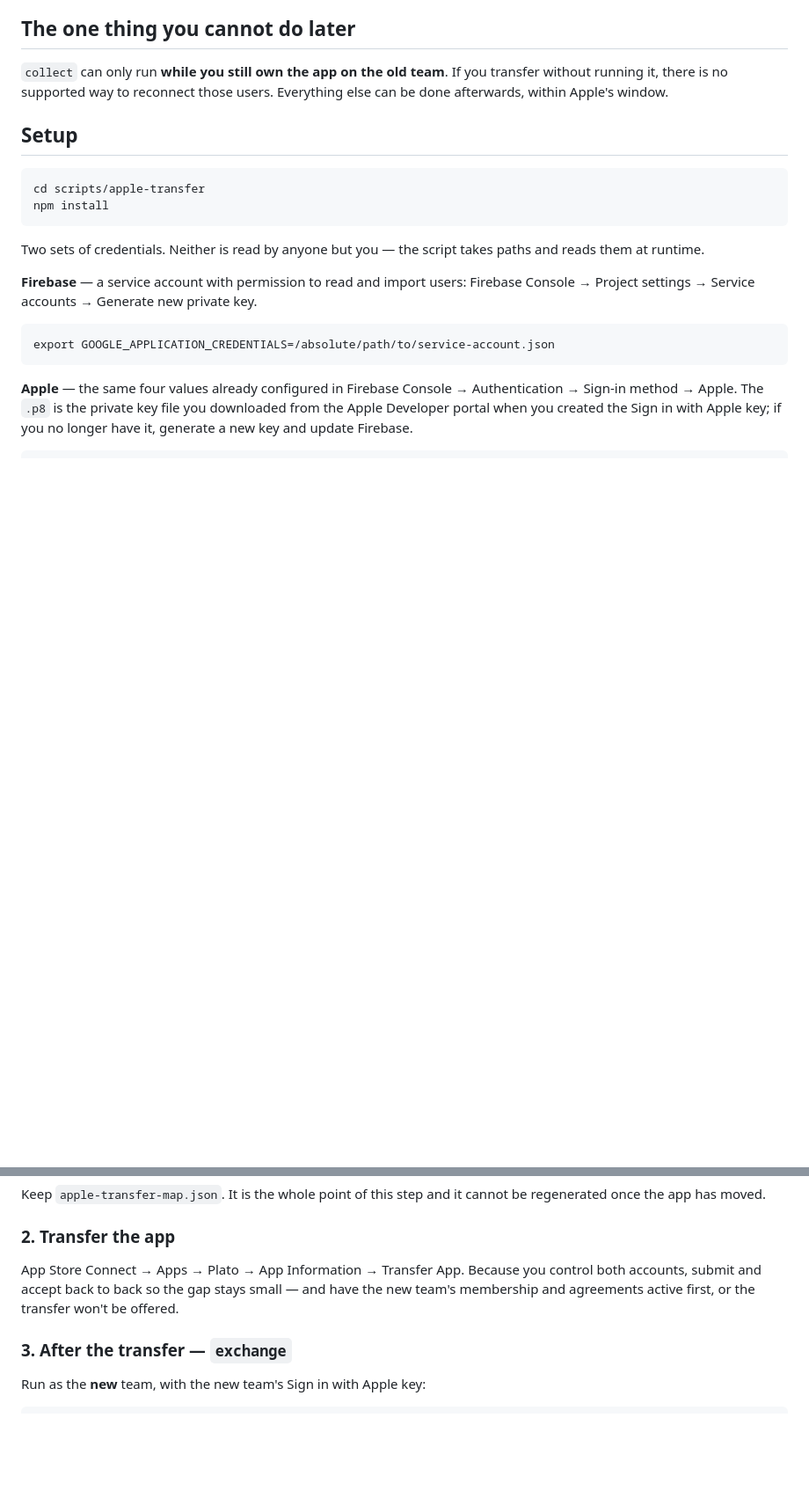
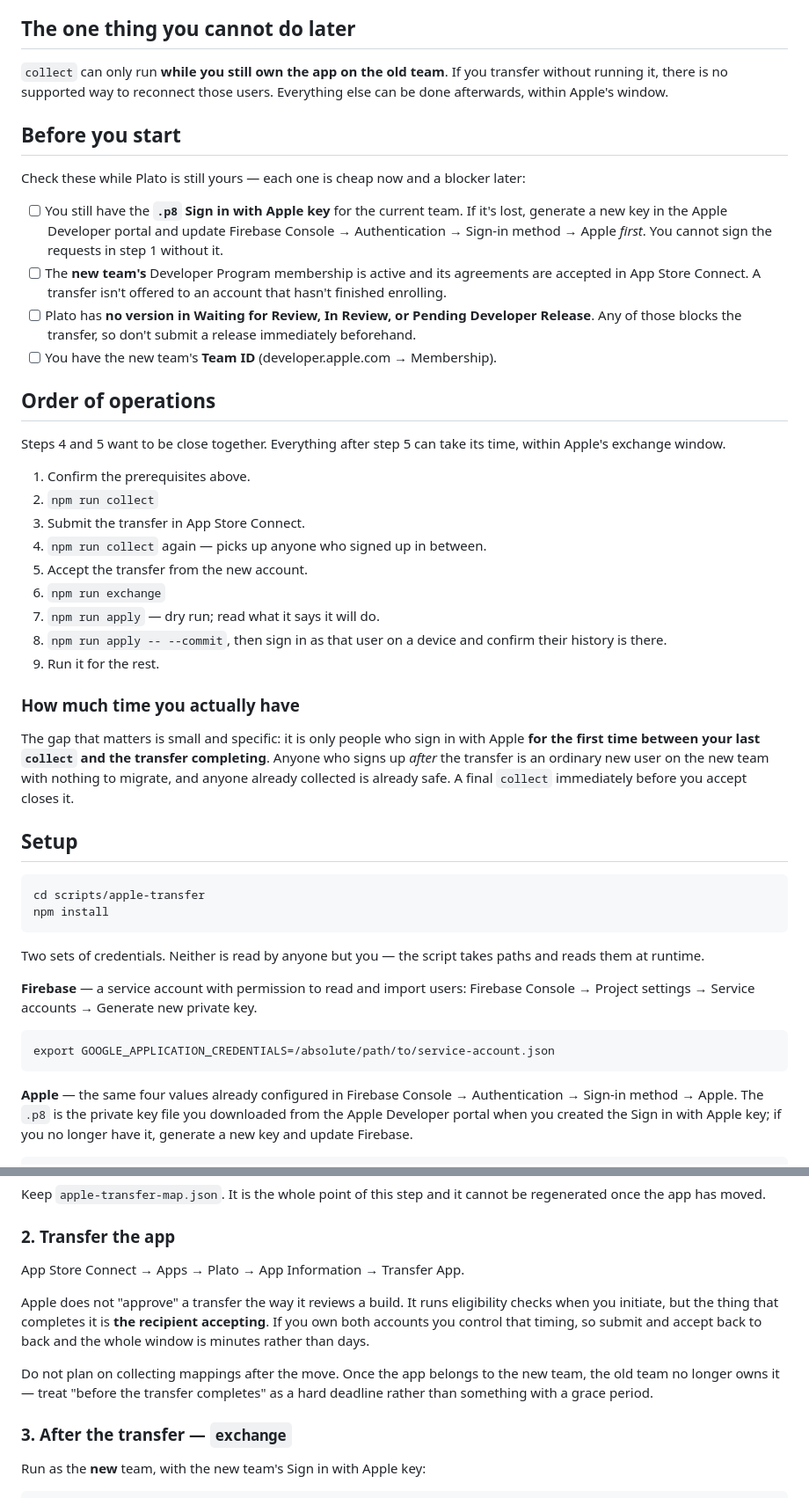
Before and after one commit to BraydenRic/Plato, a Markdown page: scripts/apple-transfer/README.md, 2 parts joined by grey strips. Shown at 88% size. Drawn GitHub-style; blank space fills up the shorter version.

Commit message:
Write down the transfer running order, not just the commands
The README explained each phase but not the sequence around them, which is
where the irreversible mistake lives. Adds the prerequisites to check while the
app is still ours — the .p8 key exists, the new team has finished enrolling, no
version sitting in review — and the numbered order the three commands slot into.

Two things that were only ever said out loud:

Apple does not approve a transfer the way it reviews a build. Eligibility is
checked when you initiate; what completes it is the recipient accepting. Owning
both accounts means that gap is minutes, not days, which is what makes the
collect-submit-collect-accept ordering practical.

And the risk window is narrower than it sounds: only users signing in with
Apple for the first time between the last collect and the transfer completing.
Anyone after the transfer is an ordinary new user with nothing to migrate. A
final collect immediately before accepting closes it.

Also records that collecting after the move is not something to count on, so
nobody plans around a grace period that has not been verified.

Co-Authored-By: Claude Opus 5 <noreply@anthropic.com>

```diff
--- a/scripts/apple-transfer/README.md
+++ b/scripts/apple-transfer/README.md
@@ -31,6 +31,47 @@ Apple team, so both survive the transfer untouched. Guests never had an account.
 `collect` can only run **while you still own the app on the old team**. If you
 transfer without running it, there is no supported way to reconnect those users.
 Everything else can be done afterwards, within Apple's window.
+
+## Before you start
+
+Check these while Plato is still yours — each one is cheap now and a blocker
+later:
+
+- [ ] You still have the **`.p8` Sign in with Apple key** for the current team.
+      If it's lost, generate a new key in the Apple Developer portal and update
+      Firebase Console → Authentication → Sign-in method → Apple *first*. You
+      cannot sign the requests in step 1 without it.
+- [ ] The **new team's** Developer Program membership is active and its
+      agreements are accepted in App Store Connect. A transfer isn't offered to
+      an account that hasn't finished enrolling.
+- [ ] Plato has **no version in Waiting for Review, In Review, or Pending
+      Developer Release**. Any of those blocks the transfer, so don't submit a
+      release immediately beforehand.
+- [ ] You have the new team's **Team ID** (developer.apple.com → Membership).
+
+## Order of operations
+
+Steps 4 and 5 want to be close together. Everything after step 5 can take its
+time, within Apple's exchange window.
+
+1. Confirm the prerequisites above.
+2. `npm run collect`
+3. Submit the transfer in App Store Connect.
+4. `npm run collect` again — picks up anyone who signed up in between.
+5. Accept the transfer from the new account.
+6. `npm run exchange`
+7. `npm run apply` — dry run; read what it says it will do.
+8. `npm run apply -- --commit`, then sign in as that user on a device and
+   confirm their history is there.
+9. Run it for the rest.
+
+### How much time you actually have
+
+The gap that matters is small and specific: it is only people who sign in with
+Apple **for the first time between your last `collect` and the transfer
+completing**. Anyone who signs up *after* the transfer is an ordinary new user
+on the new team with nothing to migrate, and anyone already collected is
+already safe. A final `collect` immediately before you accept closes it.
 
 ## Setup
 
@@ -88,10 +129,17 @@ be regenerated once the app has moved.
 
 ### 2. Transfer the app
 
-App Store Connect → Apps → Plato → App Information → Transfer App. Because you
-control both accounts, submit and accept back to back so the gap stays small —
-and have the new team's membership and agreements active first, or the transfer
-won't be offered.
+App Store Connect → Apps → Plato → App Information → Transfer App.
+
+Apple does not "approve" a transfer the way it reviews a build. It runs
+eligibility checks when you initiate, but the thing that completes it is **the
+recipient accepting**. If you own both accounts you control that timing, so
+submit and accept back to back and the whole window is minutes rather than
+days.
+
+Do not plan on collecting mappings after the move. Once the app belongs to the
+new team, the old team no longer owns it — treat "before the transfer
+completes" as a hard deadline rather than something with a grace period.
 
 ### 3. After the transfer — `exchange`
 
```
